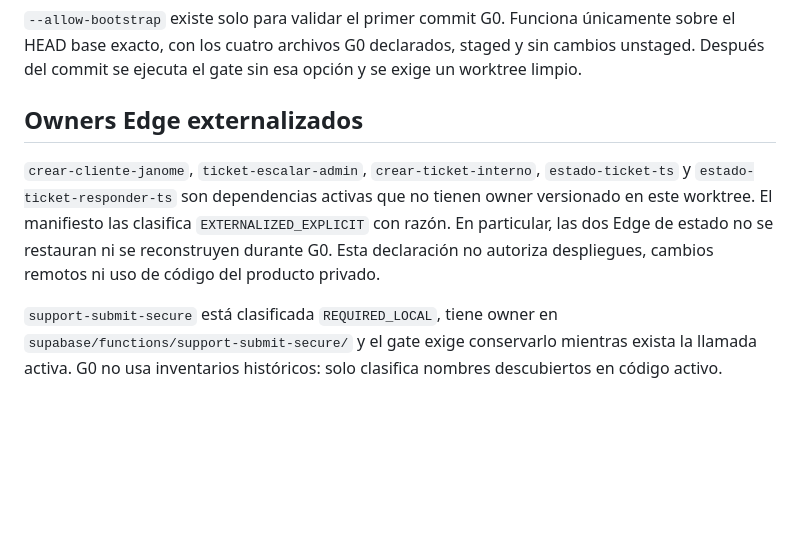
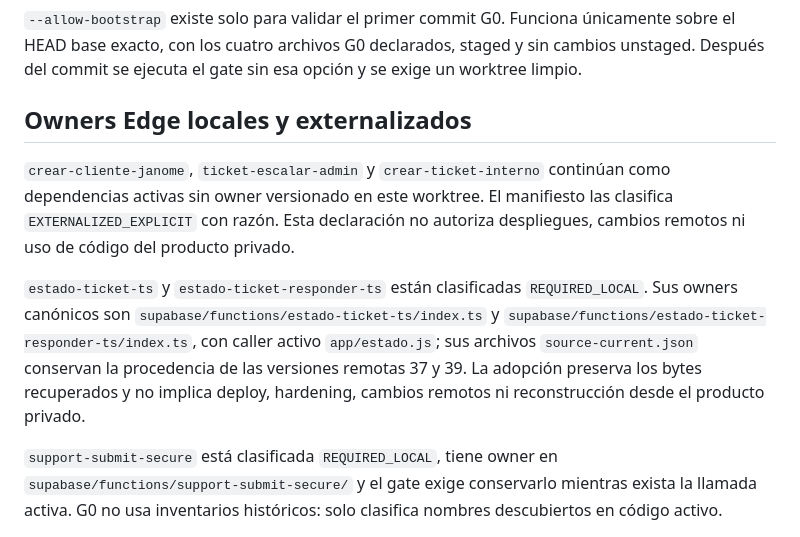
Before and after one commit to universalunidad-ux/ticket-core-demo, a Markdown page: docs/CANONICAL_SOURCE.md, the part around the change. GitHub-like rendering; blank space fills up the shorter version.

Commit message:
docs: align public Edge ownership

```diff
--- a/docs/CANONICAL_SOURCE.md
+++ b/docs/CANONICAL_SOURCE.md
@@ -41,9 +41,11 @@ Los prefijos de implementación permitidos viven únicamente en el manifiesto: `
 
 `--allow-bootstrap` existe solo para validar el primer commit G0. Funciona únicamente sobre el HEAD base exacto, con los cuatro archivos G0 declarados, staged y sin cambios unstaged. Después del commit se ejecuta el gate sin esa opción y se exige un worktree limpio.
 
-## Owners Edge externalizados
+## Owners Edge locales y externalizados
 
-`crear-cliente-janome`, `ticket-escalar-admin`, `crear-ticket-interno`, `estado-ticket-ts` y `estado-ticket-responder-ts` son dependencias activas que no tienen owner versionado en este worktree. El manifiesto las clasifica `EXTERNALIZED_EXPLICIT` con razón. En particular, las dos Edge de estado no se restauran ni se reconstruyen durante G0. Esta declaración no autoriza despliegues, cambios remotos ni uso de código del producto privado.
+`crear-cliente-janome`, `ticket-escalar-admin` y `crear-ticket-interno` continúan como dependencias activas sin owner versionado en este worktree. El manifiesto las clasifica `EXTERNALIZED_EXPLICIT` con razón. Esta declaración no autoriza despliegues, cambios remotos ni uso de código del producto privado.
+
+`estado-ticket-ts` y `estado-ticket-responder-ts` están clasificadas `REQUIRED_LOCAL`. Sus owners canónicos son `supabase/functions/estado-ticket-ts/index.ts` y `supabase/functions/estado-ticket-responder-ts/index.ts`, con caller activo `app/estado.js`; sus archivos `source-current.json` conservan la procedencia de las versiones remotas 37 y 39. La adopción preserva los bytes recuperados y no implica deploy, hardening, cambios remotos ni reconstrucción desde el producto privado.
 
 `support-submit-secure` está clasificada `REQUIRED_LOCAL`, tiene owner en `supabase/functions/support-submit-secure/` y el gate exige conservarlo mientras exista la llamada activa. G0 no usa inventarios históricos: solo clasifica nombres descubiertos en código activo.
 
```
